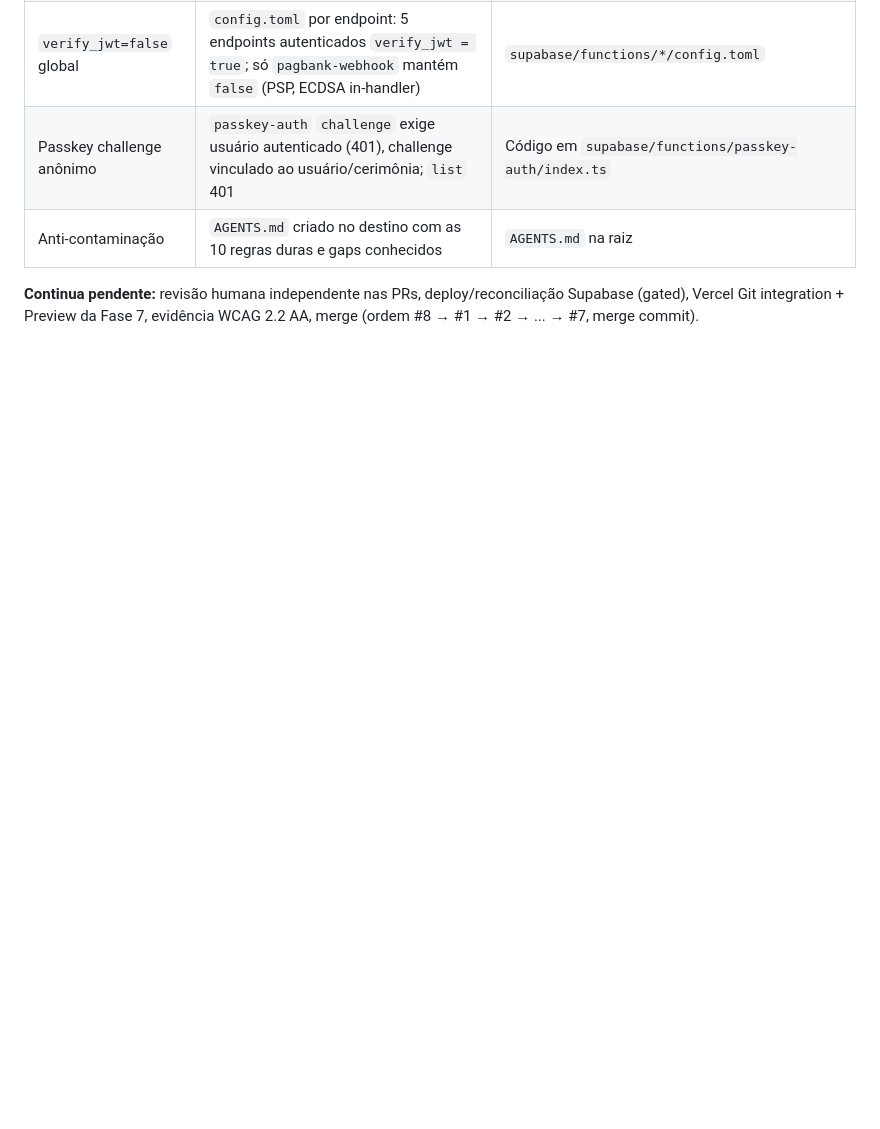
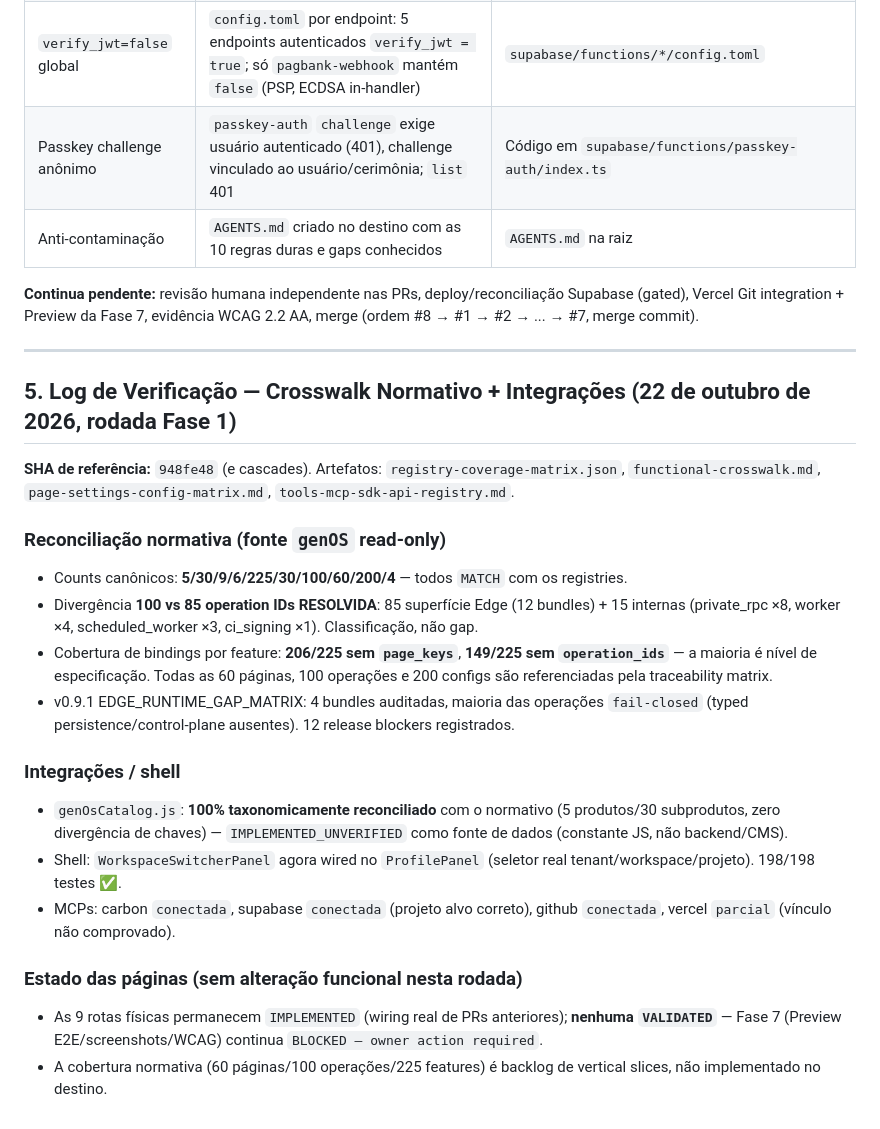
Before and after one commit to cestari-studio/generative-os, a Markdown page: docs/ui-rebuild/route-page-matrix.md, the part around the change. Rendered like a GitHub page; blank space fills up the shorter version.

Commit message:
docs(matrix): record Fase 1 normative reconciliation + integrations round

```diff
--- a/docs/ui-rebuild/route-page-matrix.md
+++ b/docs/ui-rebuild/route-page-matrix.md
@@ -82,3 +82,27 @@ Correções aplicadas após a auditoria independente das PRs #1–#7:
 | Anti-contaminação                   | `AGENTS.md` criado no destino com as 10 regras duras e gaps conhecidos                                                                                                                                                             | `AGENTS.md` na raiz                                                                                                                                                          |
 
 **Continua pendente:** revisão humana independente nas PRs, deploy/reconciliação Supabase (gated), Vercel Git integration + Preview da Fase 7, evidência WCAG 2.2 AA, merge (ordem #8 → #1 → #2 → ... → #7, merge commit).
+
+---
+
+## 5. Log de Verificação — Crosswalk Normativo + Integrações (22 de outubro de 2026, rodada Fase 1)
+
+**SHA de referência:** `948fe48` (e cascades). Artefatos: `registry-coverage-matrix.json`, `functional-crosswalk.md`, `page-settings-config-matrix.md`, `tools-mcp-sdk-api-registry.md`.
+
+### Reconciliação normativa (fonte `genOS` read-only)
+
+- Counts canônicos: **5/30/9/6/225/30/100/60/200/4** — todos `MATCH` com os registries.
+- Divergência **100 vs 85 operation IDs RESOLVIDA**: 85 superfície Edge (12 bundles) + 15 internas (private_rpc ×8, worker ×4, scheduled_worker ×3, ci_signing ×1). Classificação, não gap.
+- Cobertura de bindings por feature: **206/225 sem `page_keys`**, **149/225 sem `operation_ids`** — a maioria é nível de especificação. Todas as 60 páginas, 100 operações e 200 configs são referenciadas pela traceability matrix.
+- v0.9.1 EDGE_RUNTIME_GAP_MATRIX: 4 bundles auditadas, maioria das operações `fail-closed` (typed persistence/control-plane ausentes). 12 release blockers registrados.
+
+### Integrações / shell
+
+- `genOsCatalog.js`: **100% taxonomicamente reconciliado** com o normativo (5 produtos/30 subprodutos, zero divergência de chaves) — `IMPLEMENTED_UNVERIFIED` como fonte de dados (constante JS, não backend/CMS).
+- Shell: `WorkspaceSwitcherPanel` agora wired no `ProfilePanel` (seletor real tenant/workspace/projeto). 198/198 testes ✅.
+- MCPs: carbon `conectada`, supabase `conectada` (projeto alvo correto), github `conectada`, vercel `parcial` (vínculo não comprovado).
+
+### Estado das páginas (sem alteração funcional nesta rodada)
+
+- As 9 rotas físicas permanecem `IMPLEMENTED` (wiring real de PRs anteriores); **nenhuma `VALIDATED`** — Fase 7 (Preview E2E/screenshots/WCAG) continua `BLOCKED — owner action required`.
+- A cobertura normativa (60 páginas/100 operações/225 features) é backlog de vertical slices, não implementado no destino.
```
